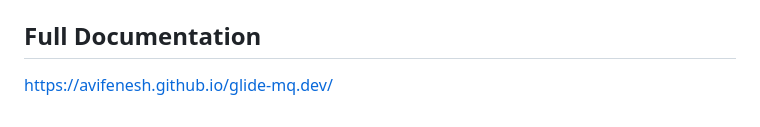
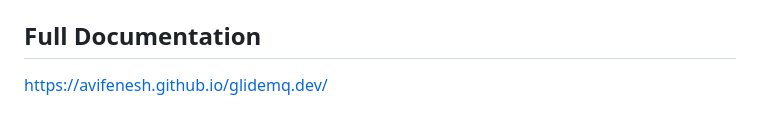
Before and after one commit to avifenesh/glide-mq, a Markdown page: skills/glide-mq/SKILL.md, the part around one of its changes. Rendered like a GitHub page.

```diff
--- a/skills/glide-mq/SKILL.md
+++ b/skills/glide-mq/SKILL.md
@@ -203,4 +203,4 @@ await worker.run();
 
 ## Full Documentation
 
-https://avifenesh.github.io/glide-mq.dev/
+https://avifenesh.github.io/glidemq.dev/
```
Also changed, not shown: other parts of skills/glide-mq/SKILL.md (+1 -1 lines), README.md (+1 -1 lines), skills/glide-mq-migrate-bullmq/SKILL.md (+1 -1 lines).
